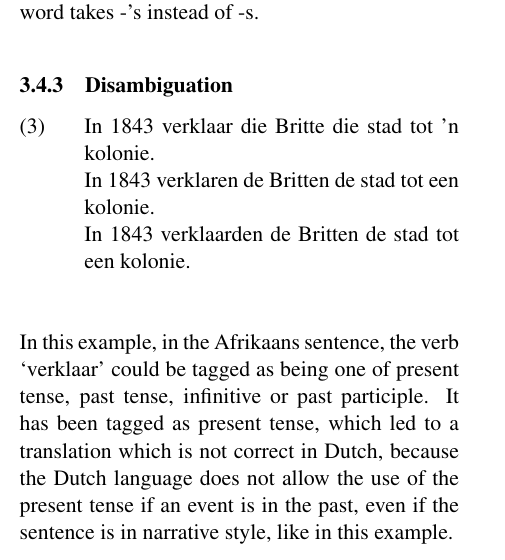
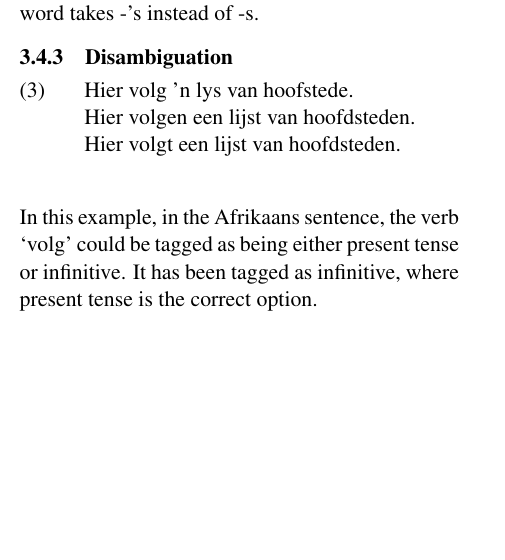
Before and after one commit to apertium/apertium-afr-nld, a LaTeX paper (paper/eamt11afnl.tex): part of one column of page 4 of 6, cut so that both start at the same text, the shorter picture padded with empty space. Compiled offline with pdfLaTeX.

Commit message:
disambi example fix

```diff
--- a/paper/eamt11afnl.tex
+++ b/paper/eamt11afnl.tex
@@ -390,14 +390,12 @@ This is an issue with possesive `se' from Afrikaans. In Dutch this can be transl
 \subsubsection{Disambiguation}
 
 \ex. \label{ex:exdisam}
-    In 1843 verklaar die Britte die stad tot 'n kolonie. \\
-    In 1843 verklaren de Britten de stad tot een kolonie. \\
-    In 1843 verklaarden de Britten de stad tot een kolonie.\\
+    Hier volg 'n lys van hoofstede. \\
+    Hier volgen een lijst van hoofdsteden. \\
+    Hier volgt een lijst van hoofdsteden. \\
 
-In this example, in the Afrikaans sentence, the verb `verklaar' could be tagged as being one of present tense, past tense,
- infinitive or past participle. It has been tagged as present tense, which led to a translation which is not correct in Dutch,
-because the Dutch language does not allow the use of the present tense if an event is in the past,
- even if the sentence is in narrative style, like in this example.
+In this example, in the Afrikaans sentence, the verb `volg' could be tagged as being either present tense or
+ infinitive. It has been tagged as infinitive, where present tense is the correct option.
 
 \subsubsection{Multiword}
 
```
